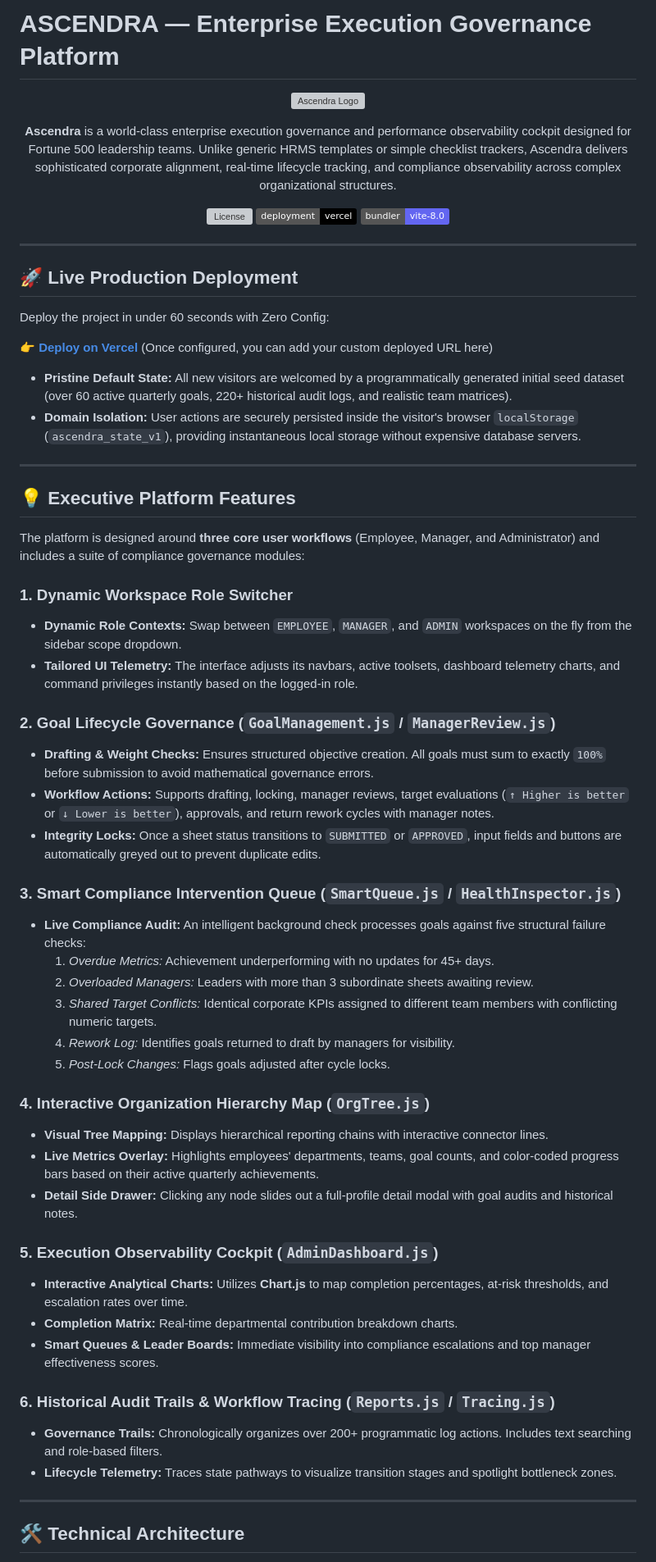
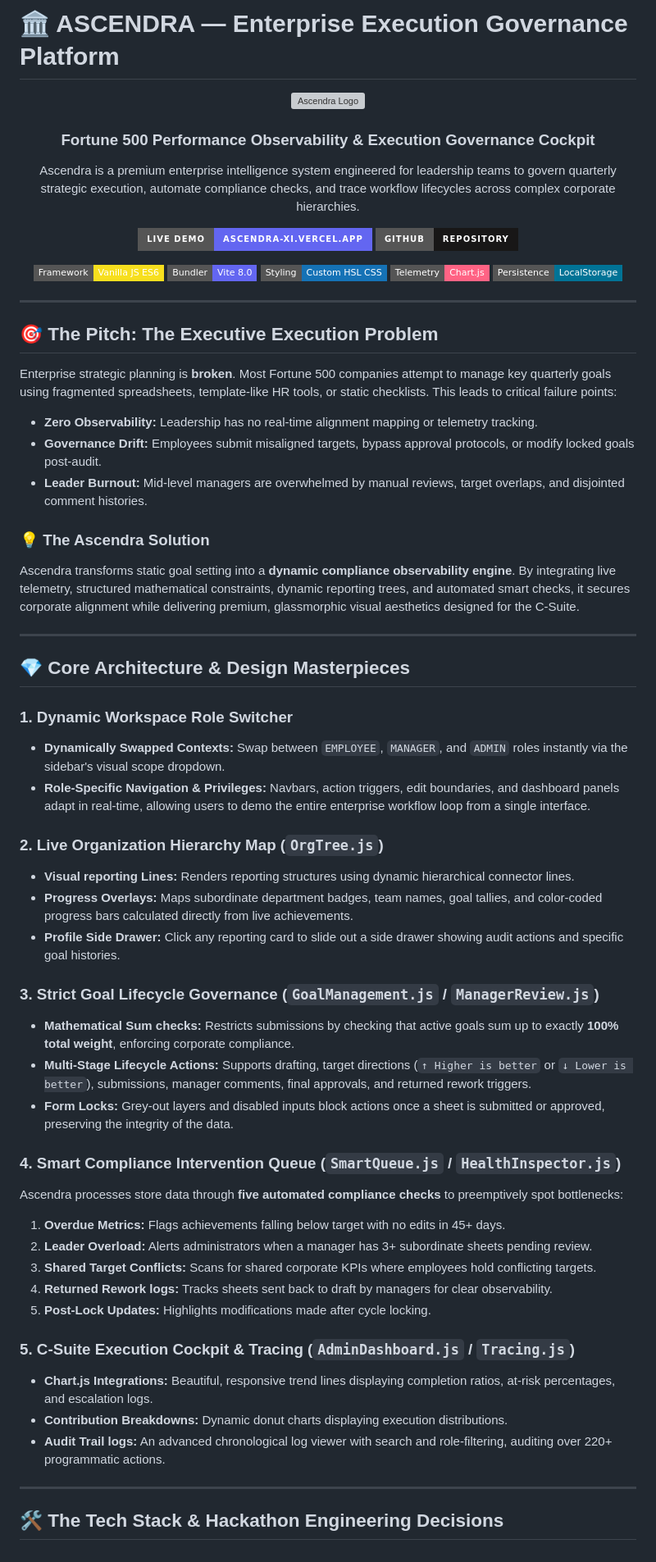
Before and after one commit to Laukikrathod2007/Ascendra, a Markdown page: README.md, the part around one of its changes. Shown at 82% size. GitHub-like rendering; badges without logos; grey boxes are pictures that could not be loaded.

Commit message:
docs: upgrade to hackathon-winning README featuring live demo & architectural details

```diff
--- a/README.md
+++ b/README.md
@@ -1,72 +1,78 @@
-# ASCENDRA — Enterprise Execution Governance Platform
+# 🏛️ ASCENDRA — Enterprise Execution Governance Platform
 
 <p align="center">
-  <img src="public/favicon.svg" width="90" height="90" alt="Ascendra Logo" />
+  <img src="public/favicon.svg" width="100" height="100" alt="Ascendra Logo" />
+</p>
+
+<h3 align="center">
+  <strong>Fortune 500 Performance Observability & Execution Governance Cockpit</strong>
+</h3>
+
+<p align="center">
+  Ascendra is a premium enterprise intelligence system engineered for leadership teams to govern quarterly strategic execution, automate compliance checks, and trace workflow lifecycles across complex corporate hierarchies.
 </p>
 
 <p align="center">
-  <strong>Ascendra</strong> is a world-class enterprise execution governance and performance observability cockpit designed for Fortune 500 leadership teams. Unlike generic HRMS templates or simple checklist trackers, Ascendra delivers sophisticated corporate alignment, real-time lifecycle tracking, and compliance observability across complex organizational structures.
+  <a href="https://ascendra-xi.vercel.app/">
+    <img src="https://img.shields.io/badge/Live%20Demo-ascendra--xi.vercel.app-6366F1?style=for-the-badge&logo=vercel" alt="Live Demo" />
+  </a>
+  <a href="https://github.com/Laukikrathod2007/Ascendra">
+    <img src="https://img.shields.io/badge/GitHub-Repository-181717?style=for-the-badge&logo=github" alt="GitHub Repo" />
+  </a>
 </p>
 
 <p align="center">
-  <a href="https://github.com/Laukikrathod2007/Ascendra/actions">
-    <img src="https://img.shields.io/github/license/Laukikrathod2007/Ascendra?color=blue" alt="License" />
-  </a>
-  <a href="https://vercel.com/">
-    <img src="https://img.shields.io/badge/deployment-vercel-black" alt="Deployment" />
-  </a>
-  <img src="https://img.shields.io/badge/bundler-vite--8.0-6366F1" alt="Vite Bundler" />
+  <img src="https://img.shields.io/badge/Framework-Vanilla_JS_ES6-F7DF1E?style=flat-square&logo=javascript" alt="Vanilla JS" />
+  <img src="https://img.shields.io/badge/Bundler-Vite_8.0-6366F1?style=flat-square&logo=vite" alt="Vite" />
+  <img src="https://img.shields.io/badge/Styling-Custom_HSL_CSS-1572B6?style=flat-square&logo=css3" alt="CSS3" />
+  <img src="https://img.shields.io/badge/Telemetry-Chart.js-FF6384?style=flat-square&logo=chartdotjs" alt="Chart.js" />
+  <img src="https://img.shields.io/badge/Persistence-LocalStorage-007396?style=flat-square" alt="LocalStorage" />
 </p>
 
 ---
 
-## 🚀 Live Production Deployment
+## 🎯 The Pitch: The Executive Execution Problem
 
-Deploy the project in under 60 seconds with Zero Config:
+Enterprise strategic planning is **broken**. Most Fortune 500 companies attempt to manage key quarterly goals using fragmented spreadsheets, template-like HR tools, or static checklists. This leads to critical failure points:
+*   **Zero Observability:** Leadership has no real-time alignment mapping or telemetry tracking.
+*   **Governance Drift:** Employees submit misaligned targets, bypass approval protocols, or modify locked goals post-audit.
+*   **Leader Burnout:** Mid-level managers are overwhelmed by manual reviews, target overlaps, and disjointed comment histories.
 
-👉 **[Deploy on Vercel](https://vercel.com/new/clone?repository-url=https%3A%2F%2Fgithub.com%2FLaukikrathod2007%2FAscendra)** (Once configured, you can add your custom deployed URL here)
-
-*   **Pristine Default State:** All new visitors are welcomed by a programmatically generated initial seed dataset (over 60 active quarterly goals, 220+ historical audit logs, and realistic team matrices).
-*   **Domain Isolation:** User actions are securely persisted inside the visitor's browser `localStorage` (`ascendra_state_v1`), providing instantaneous local storage without expensive database servers.
+### 💡 The Ascendra Solution
+Ascendra transforms static goal setting into a **dynamic compliance observability engine**. By integrating live telemetry, structured mathematical constraints, dynamic reporting trees, and automated smart checks, it secures corporate alignment while delivering premium, glassmorphic visual aesthetics designed for the C-Suite.
 
 ---
 
-## 💡 Executive Platform Features
-
-The platform is designed around **three core user workflows** (Employee, Manager, and Administrator) and includes a suite of compliance governance modules:
+## 💎 Core Architecture & Design Masterpieces
 
 ### 1. Dynamic Workspace Role Switcher
-*   **Dynamic Role Contexts:** Swap between `EMPLOYEE`, `MANAGER`, and `ADMIN` workspaces on the fly from the sidebar scope dropdown.
-*   **Tailored UI Telemetry:** The interface adjusts its navbars, active toolsets, dashboard telemetry charts, and command privileges instantly based on the logged-in role.
+*   **Dynamically Swapped Contexts:** Swap between `EMPLOYEE`, `MANAGER`, and `ADMIN` roles instantly via the sidebar's visual scope dropdown.
+*   **Role-Specific Navigation & Privileges:** Navbars, action triggers, edit boundaries, and dashboard panels adapt in real-time, allowing users to demo the entire enterprise workflow loop from a single interface.
 
-### 2. Goal Lifecycle Governance (`GoalManagement.js` / `ManagerReview.js`)
-*   **Drafting & Weight Checks:** Ensures structured objective creation. All goals must sum to exactly `100%` before submission to avoid mathematical governance errors.
-*   **Workflow Actions:** Supports drafting, locking, manager reviews, target evaluations (`↑ Higher is better` or `↓ Lower is better`), approvals, and return rework cycles with manager notes.
-*   **Integrity Locks:** Once a sheet status transitions to `SUBMITTED` or `APPROVED`, input fields and buttons are automatically greyed out to prevent duplicate edits.
+### 2. Live Organization Hierarchy Map (`OrgTree.js`)
+*   **Visual reporting Lines:** Renders reporting structures using dynamic hierarchical connector lines.
+*   **Progress Overlays:** Maps subordinate department badges, team names, goal tallies, and color-coded progress bars calculated directly from live achievements.
+*   **Profile Side Drawer:** Click any reporting card to slide out a side drawer showing audit actions and specific goal histories.
 
-### 3. Smart Compliance Intervention Queue (`SmartQueue.js` / `HealthInspector.js`)
-*   **Live Compliance Audit:** An intelligent background check processes goals against five structural failure checks:
-    1.  *Overdue Metrics:* Achievement underperforming with no updates for 45+ days.
-    2.  *Overloaded Managers:* Leaders with more than 3 subordinate sheets awaiting review.
-    3.  *Shared Target Conflicts:* Identical corporate KPIs assigned to different team members with conflicting numeric targets.
-    4.  *Rework Log:* Identifies goals returned to draft by managers for visibility.
-    5.  *Post-Lock Changes:* Flags goals adjusted after cycle locks.
+### 3. Strict Goal Lifecycle Governance (`GoalManagement.js` / `ManagerReview.js`)
+*   **Mathematical Sum checks:** Restricts submissions by checking that active goals sum up to exactly **100% total weight**, enforcing corporate compliance.
+*   **Multi-Stage Lifecycle Actions:** Supports drafting, target directions (`↑ Higher is better` or `↓ Lower is better`), submissions, manager comments, final approvals, and returned rework triggers.
+*   **Form Locks:** Grey-out layers and disabled inputs block actions once a sheet is submitted or approved, preserving the integrity of the data.
 
-### 4. Interactive Organization Hierarchy Map (`OrgTree.js`)
-*   **Visual Tree Mapping:** Displays hierarchical reporting chains with interactive connector lines.
-*   **Live Metrics Overlay:** Highlights employees' departments, teams, goal counts, and color-coded progress bars based on their active quarterly achievements.
-*   **Detail Side Drawer:** Clicking any node slides out a full-profile detail modal with goal audits and historical notes.
+### 4. Smart Compliance Intervention Queue (`SmartQueue.js` / `HealthInspector.js`)
+Ascendra processes store data through **five automated compliance checks** to preemptively spot bottlenecks:
+1.  **Overdue Metrics:** Flags achievements falling below target with no edits in 45+ days.
+2.  **Leader Overload:** Alerts administrators when a manager has 3+ subordinate sheets pending review.
+3.  **Shared Target Conflicts:** Scans for shared corporate KPIs where employees hold conflicting targets.
+4.  **Returned Rework logs:** Tracks sheets sent back to draft by managers for clear observability.
+5.  **Post-Lock Updates:** Highlights modifications made after cycle locking.
 
-### 5. Execution Observability Cockpit (`AdminDashboard.js`)
-*   **Interactive Analytical Charts:** Utilizes **Chart.js** to map completion percentages, at-risk thresholds, and escalation rates over time.
-*   **Completion Matrix:** Real-time departmental contribution breakdown charts.
-*   **Smart Queues & Leader Boards:** Immediate visibility into compliance escalations and top manager effectiveness scores.
-
-### 6. Historical Audit Trails & Workflow Tracing (`Reports.js` / `Tracing.js`)
-*   **Governance Trails:** Chronologically organizes over 200+ programmatic log actions. Includes text searching and role-based filters.
-*   **Lifecycle Telemetry:** Traces state pathways to visualize transition stages and spotlight bottleneck zones.
+### 5. C-Suite Execution Cockpit & Tracing (`AdminDashboard.js` / `Tracing.js`)
+*   **Chart.js Integrations:** Beautiful, responsive trend lines displaying completion ratios, at-risk percentages, and escalation logs.
+*   **Contribution Breakdowns:** Dynamic donut charts displaying execution distributions.
+*   **Audit Trail logs:** An advanced chronological log viewer with search and role-filtering, auditing over 220+ programmatic actions.
 
 ---
 
-## 🛠️ Technical Architecture
+## 🛠️ The Tech Stack & Hackathon Engineering Decisions
 
```
Also changed, not shown: other parts of README.md (+13 -19 lines).
